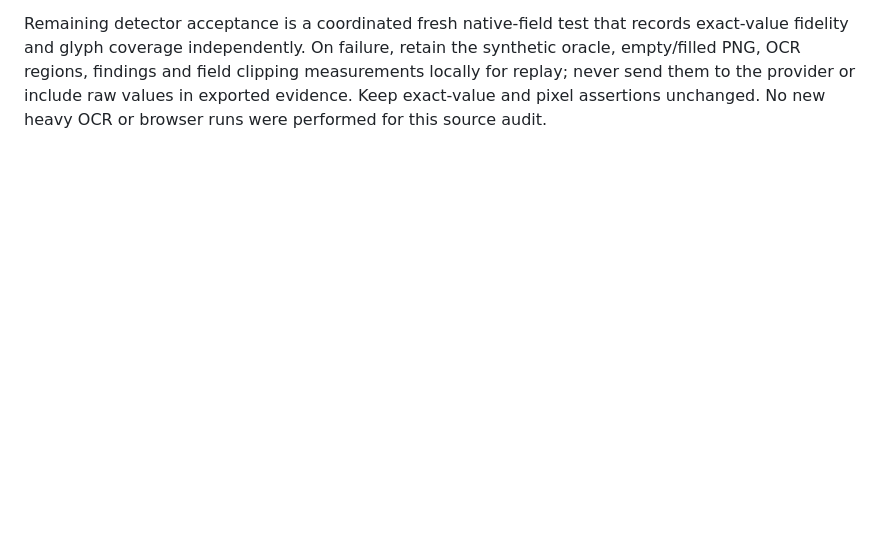
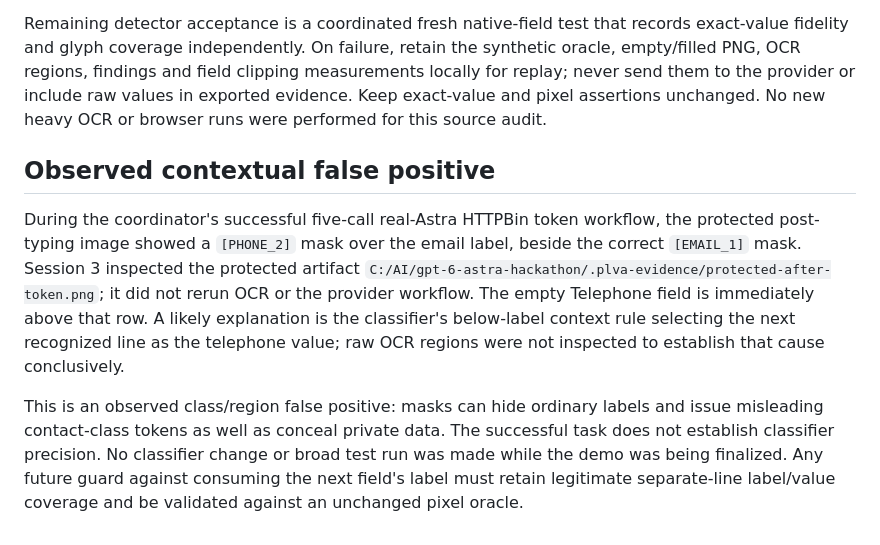
Before and after one commit to zubair480/gpt-6-astra-hackathon, a Markdown page: plva/detection/README.md, the part around the change. GitHub-like rendering; blank space fills up the shorter version.

Commit message:
Record observed HTTPBin contextual phone false positive

```diff
--- a/plva/detection/README.md
+++ b/plva/detection/README.md
@@ -157,3 +157,21 @@ retain the synthetic oracle, empty/filled PNG, OCR regions, findings and field
 clipping measurements locally for replay; never send them to the provider or
 include raw values in exported evidence. Keep exact-value and pixel assertions
 unchanged. No new heavy OCR or browser runs were performed for this source audit.
+
+## Observed contextual false positive
+
+During the coordinator's successful five-call real-Astra HTTPBin token workflow,
+the protected post-typing image showed a `[PHONE_2]` mask over the email label,
+beside the correct `[EMAIL_1]` mask. Session 3 inspected the protected artifact
+`C:/AI/gpt-6-astra-hackathon/.plva-evidence/protected-after-token.png`; it did not
+rerun OCR or the provider workflow. The empty Telephone field is immediately
+above that row. A likely explanation is the classifier's below-label context
+rule selecting the next recognized line as the telephone value; raw OCR regions
+were not inspected to establish that cause conclusively.
+
+This is an observed class/region false positive: masks can hide ordinary labels
+and issue misleading contact-class tokens as well as conceal private data. The
+successful task does not establish classifier precision. No classifier change
+or broad test run was made while the demo was being finalized. Any future guard
+against consuming the next field's label must retain legitimate separate-line
+label/value coverage and be validated against an unchanged pixel oracle.
```
